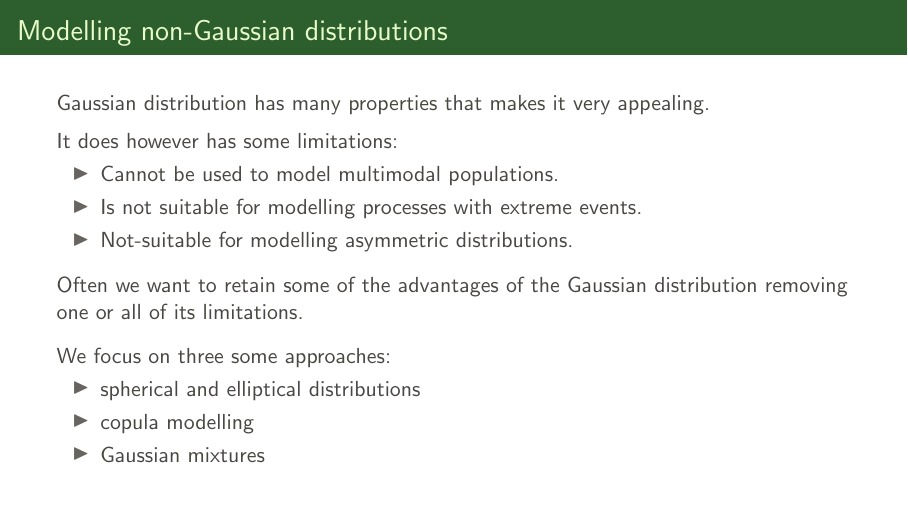
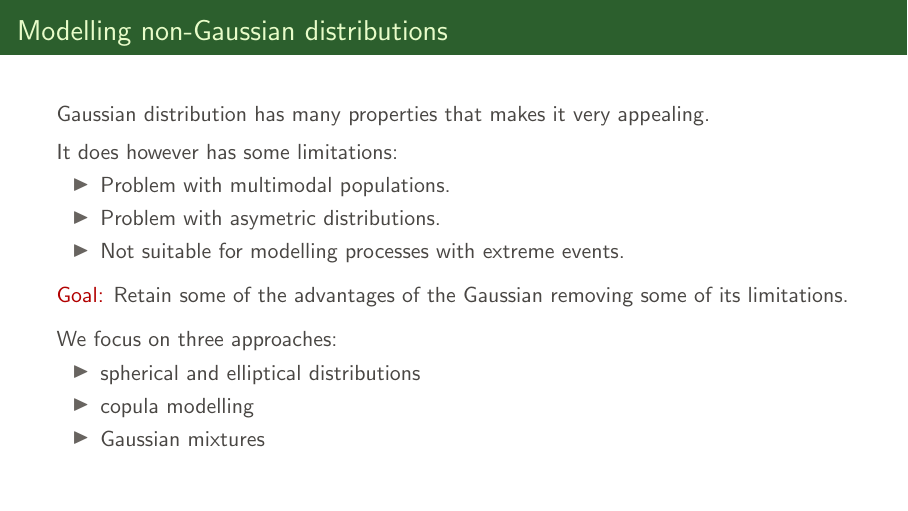
Before and after one commit to pzwiernik/sta437, LaTeX slides (slides/slides_nongaussian.tex): page 2 of 46. Compiled offline with pdfLaTeX.

Commit message:
Update slides_nongaussian.tex

```diff
--- a/slides/slides_nongaussian.tex
+++ b/slides/slides_nongaussian.tex
@@ -21,13 +21,13 @@
 
 	It does however has some limitations:
 	\begin{itemize}
-		\item Cannot be used to model multimodal populations.
-		\item Is not suitable for modelling processes with extreme events.
-		\item Not-suitable for modelling asymmetric distributions. \\[3mm]
+		\item Problem with multimodal populations.
+		\item Problem with asymetric distributions.
+		\item Not suitable for modelling processes with extreme events. \\[3mm]
 	\end{itemize}
 
-	Often we want to retain some of the advantages of the Gaussian distribution removing one or all of its limitations.\\[3mm]
-	We focus on three some approaches:
+	\alert{Goal:} Retain some of the advantages of the Gaussian removing some of its limitations.\\[3mm]
+	We focus on three approaches:
 	\begin{itemize}
 		\item spherical and elliptical distributions
 		\item copula modelling
```
